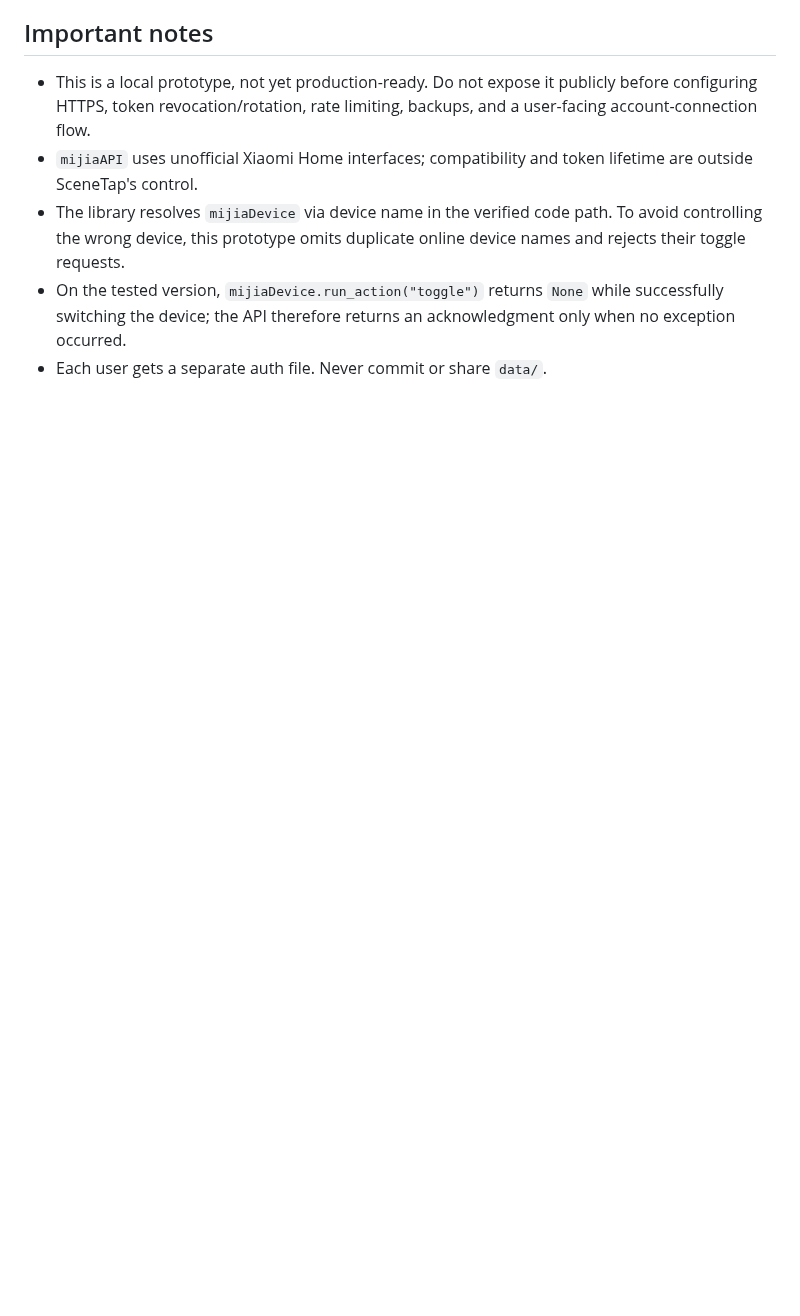
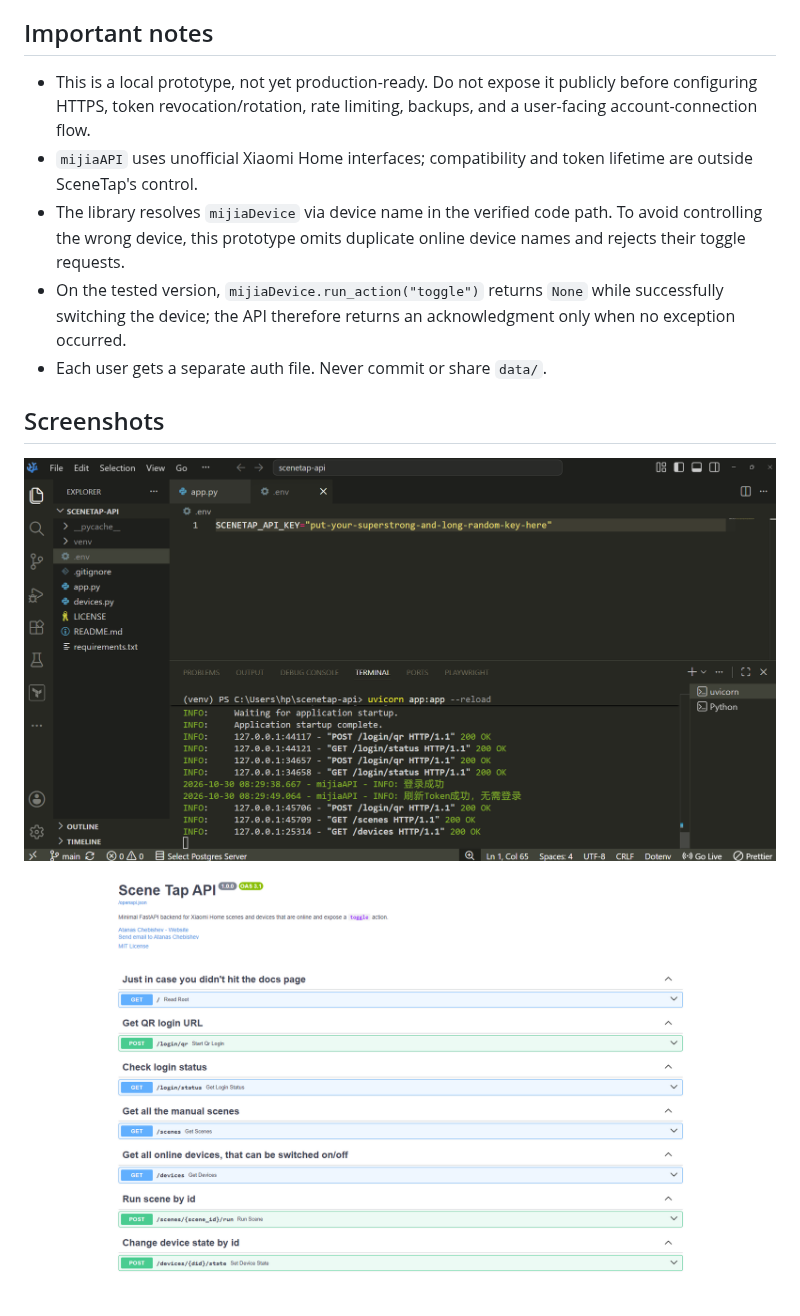
Before and after one commit to chebishev/scenetap-api, a Markdown page: README.md, the part around the change. GitHub-like rendering; pictures changed too: screenshots/Screenshot 2026-10-30 083554.png (added), screenshots/Screenshot 2026-10-30 085757.png (added); blank space fills up the shorter version.

Commit message:
update readme with screenshots

```diff
--- a/README.md
+++ b/README.md
@@ -51,3 +51,8 @@ The final two commands operate real devices/scenes. Use them only when ready.
 - The library resolves `mijiaDevice` via device name in the verified code path. To avoid controlling the wrong device, this prototype omits duplicate online device names and rejects their toggle requests.
 - On the tested version, `mijiaDevice.run_action("toggle")` returns `None` while successfully switching the device; the API therefore returns an acknowledgment only when no exception occurred.
 - Each user gets a separate auth file. Never commit or share `data/`.
+
+## Screenshots
+
+![Image](./screenshots/Screenshot%202026-10-30%20083554.png)
+![Image](./screenshots/Screenshot%202026-10-30%20085757.png)
```
